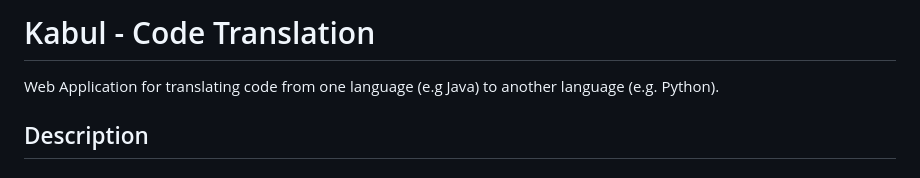
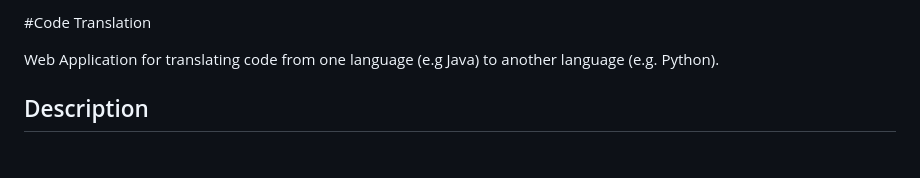
Before and after one commit to Tob1n8tor/code-translator, a Markdown page: README.md, the part around the change. Drawn GitHub-style.

Commit message:
Update README.md
Removed University Project name

```diff
--- a/README.md
+++ b/README.md
@@ -1,4 +1,4 @@
-# Kabul - Code Translation
+#Code Translation
 
 Web Application for translating code from one language (e.g Java) to another language (e.g. Python).
 
```
